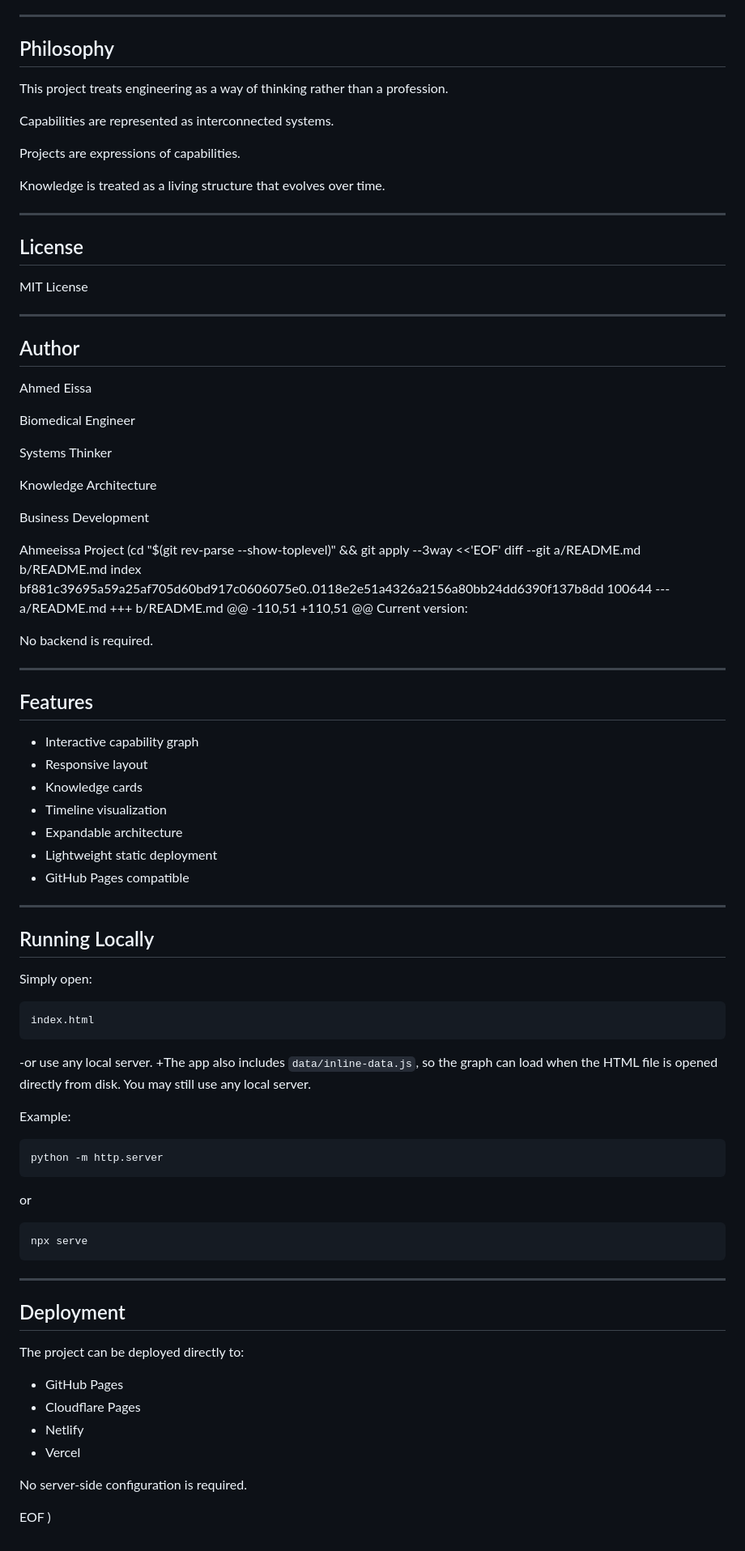
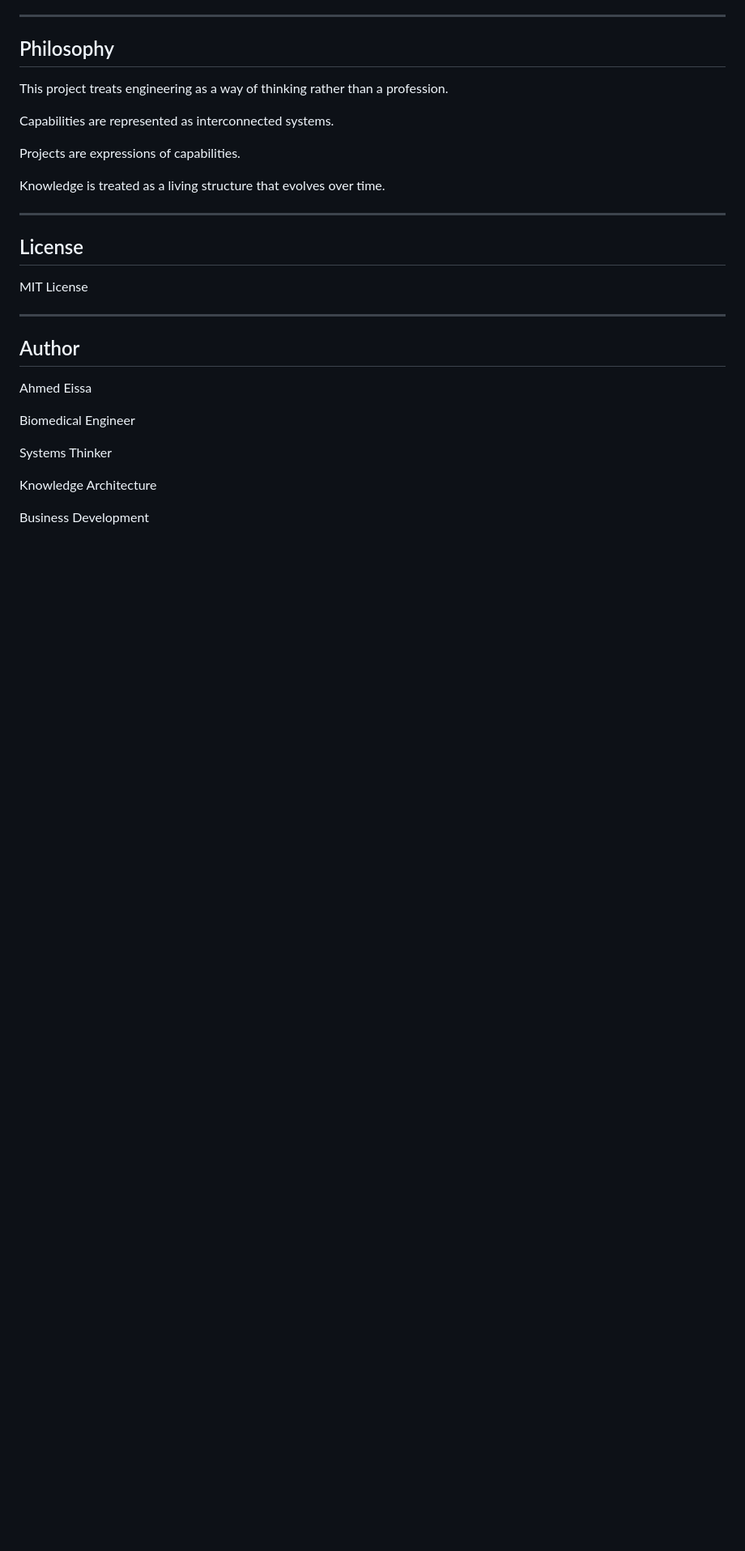
Before and after one commit to ahmeeissa/Ahmeeissa, a Markdown page: README.md, the part around one of its changes. Shown at 81% size. Drawn GitHub-style; blank space fills up the shorter version.

Commit message:
Fix README.md: Remove corrupted git patch command from file

````diff
--- a/README.md
+++ b/README.md
@@ -222,66 +223,3 @@ Systems Thinker
 Knowledge Architecture
 
 Business Development
-
-Ahmeeissa Project
- (cd "$(git rev-parse --show-toplevel)" && git apply --3way <<'EOF'
-diff --git a/README.md b/README.md
-index bf881c39695a59a25af705d60bd917c0606075e0..0118e2e51a4326a2156a80bb24dd6390f137b8dd 100644
---- a/README.md
-+++ b/README.md
-@@ -110,51 +110,51 @@ Current version:
-
- No backend is required.
-
- ---
-
- ## Features
-
- - Interactive capability graph
- - Responsive layout
- - Knowledge cards
- - Timeline visualization
- - Expandable architecture
- - Lightweight static deployment
- - GitHub Pages compatible
-
- ---
-
- ## Running Locally
-
- Simply open:
-
- ```
- index.html
- ```
-
--or use any local server.
-+The app also includes `data/inline-data.js`, so the graph can load when the HTML file is opened directly from disk. You may still use any local server.
-
- Example:
-
- ```
- python -m http.server
- ```
-
- or
-
- ```
- npx serve
- ```
-
- ---
-
- ## Deployment
-
- The project can be deployed directly to:
-
- - GitHub Pages
- - Cloudflare Pages
- - Netlify
- - Vercel
-
- No server-side configuration is required.
-
-EOF
-)
````
Also changed, not shown: other parts of README.md (+3 -2 lines).
